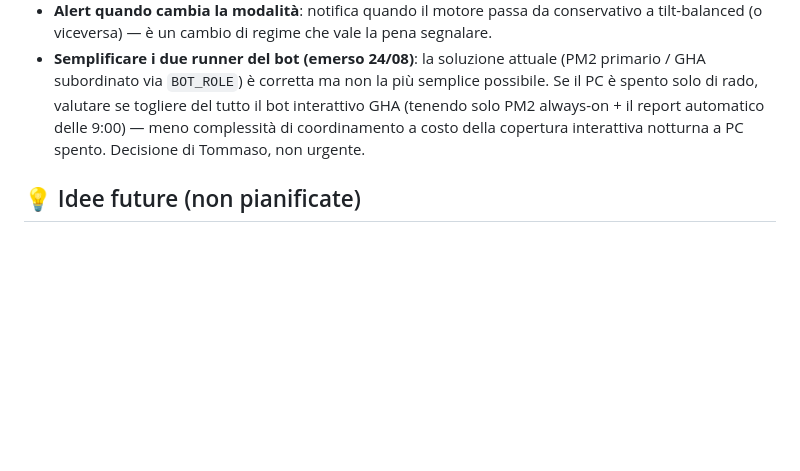
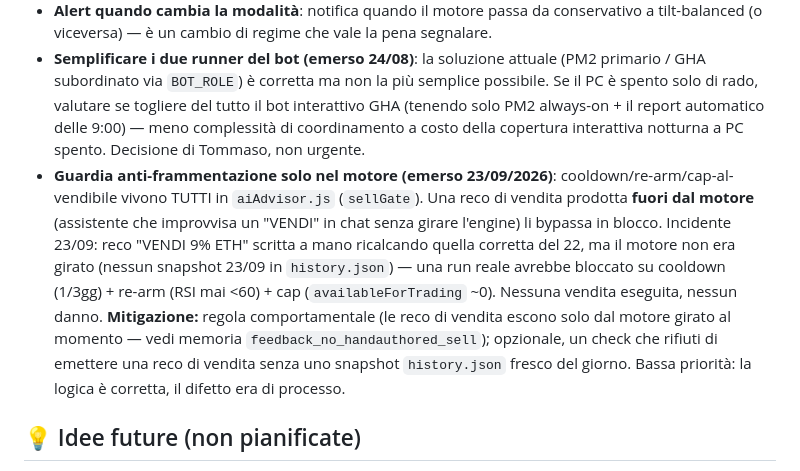
Before and after one commit to tommasofaedo/crypto-assistant, a Markdown page: ROADMAP.md, the part around the change. GitHub-like rendering; blank space fills up the shorter version.

Commit message:
ROADMAP: nota incidente 23/09 — guardia anti-frammentazione solo nel motore
Reco di vendita fuori dal motore bypassa cooldown/re-arm/cap. Logica corretta,
difetto di processo. Mitigazione = reco vendita solo da engine girato al momento.

Co-Authored-By: Claude Opus 4.8 <noreply@anthropic.com>
Claude-Session: https://claude.ai/code/session_01Dknnu3JPEVubsFMNFtHvda

```diff
--- a/ROADMAP.md
+++ b/ROADMAP.md
@@ -198,6 +198,7 @@ di quantity), `sellState.json` non riscritto (idempotenza confermata), `portfoli
 - **Livello 3 "Edge da derivati"** (scartato 08/07): funding rate + open interest dal server MCP Crypto.com. Da riconsiderare se si vuole un segnale di posizionamento professionale.
 - **Alert quando cambia la modalità**: notifica quando il motore passa da conservativo a tilt-balanced (o viceversa) — è un cambio di regime che vale la pena segnalare.
 - **Semplificare i due runner del bot (emerso 24/08)**: la soluzione attuale (PM2 primario / GHA subordinato via `BOT_ROLE`) è corretta ma non la più semplice possibile. Se il PC è spento solo di rado, valutare se togliere del tutto il bot interattivo GHA (tenendo solo PM2 always-on + il report automatico delle 9:00) — meno complessità di coordinamento a costo della copertura interattiva notturna a PC spento. Decisione di Tommaso, non urgente.
+- **Guardia anti-frammentazione solo nel motore (emerso 23/09/2026)**: cooldown/re-arm/cap-al-vendibile vivono TUTTI in `aiAdvisor.js` (`sellGate`). Una reco di vendita prodotta **fuori dal motore** (assistente che improvvisa un "VENDI" in chat senza girare l'engine) li bypassa in blocco. Incidente 23/09: reco "VENDI 9% ETH" scritta a mano ricalcando quella corretta del 22, ma il motore non era girato (nessun snapshot 23/09 in `history.json`) — una run reale avrebbe bloccato su cooldown (1/3gg) + re-arm (RSI mai <60) + cap (`availableForTrading` ~0). Nessuna vendita eseguita, nessun danno. **Mitigazione:** regola comportamentale (le reco di vendita escono solo dal motore girato al momento — vedi memoria `feedback_no_handauthored_sell`); opzionale, un check che rifiuti di emettere una reco di vendita senza uno snapshot `history.json` fresco del giorno. Bassa priorità: la logica è corretta, il difetto era di processo.
 
 ## 💡 Idee future (non pianificate)
 
```
